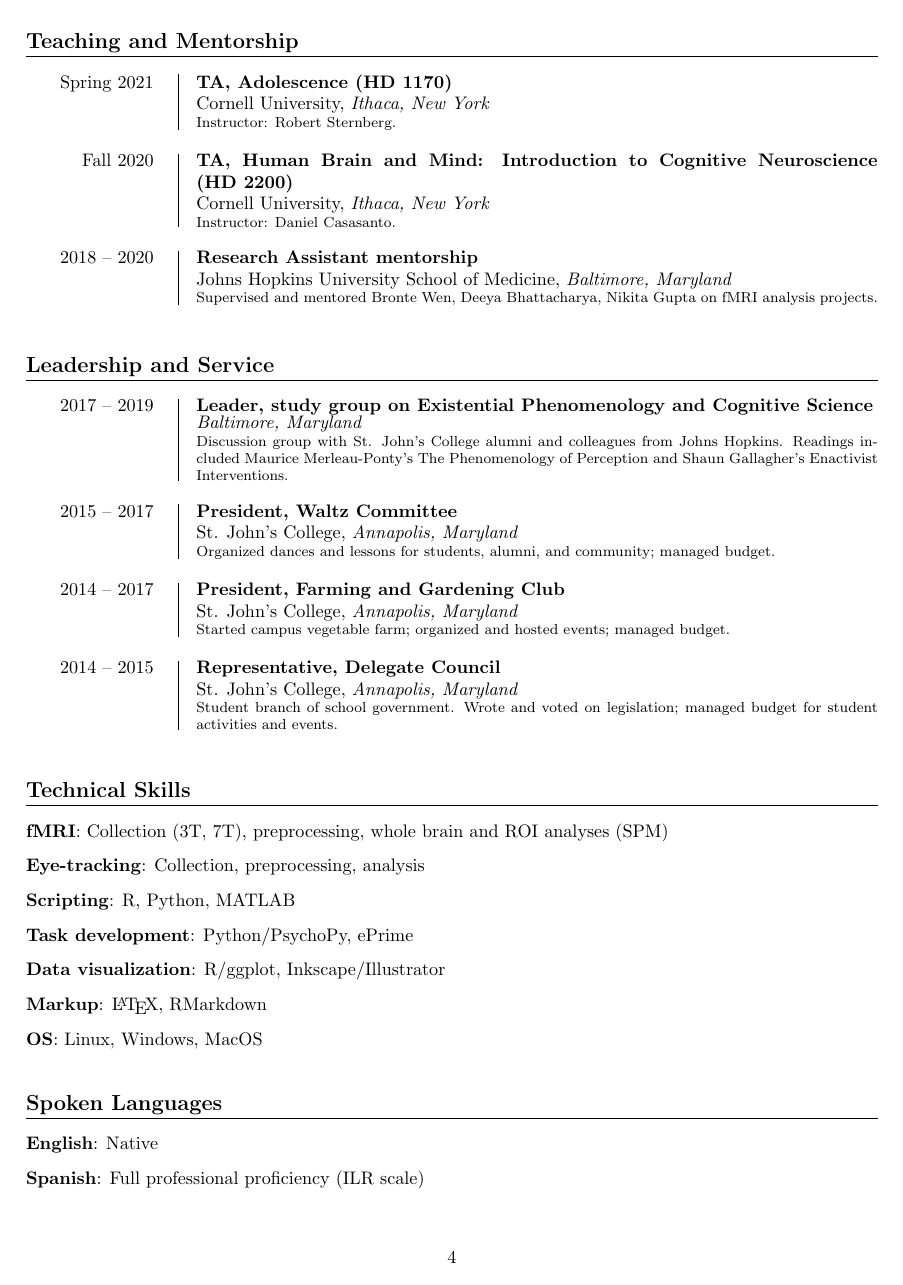
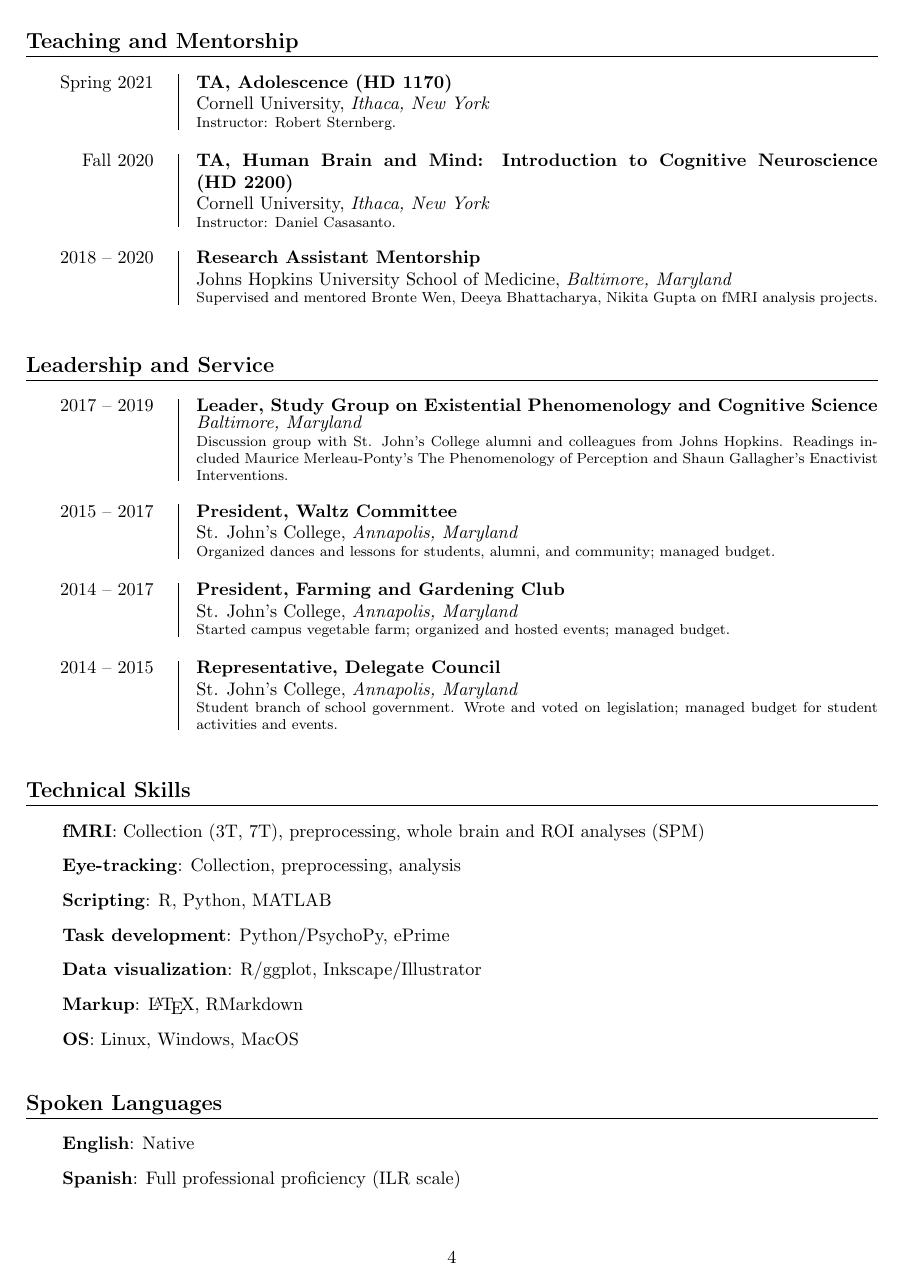
Before and after one commit to opmorgan/cv, a LaTeX CV (cv.tex): page 4 of 4. Compiled offline with pdfLaTeX.

Commit message:
Add command for award entries; tweak indentation for skill entries

```diff
--- a/cv.tex
+++ b/cv.tex
@@ -58,12 +58,26 @@
     \fi
     \footnotesize{#5}
   \end{minipage}\\\vspace{.25cm}
-
 }
 
-% Define the skill entry command - title, information
+% Define award entry command - year, title, details
+\newcommand{\awardentry}[3]{
+  \begin{minipage}[t]{.15\textwidth}
+    \begin{flushright}
+      \hfill {#1}
+    \end{flushright}
+  \end{minipage}
+  \hfill\vline\hfill
+  \begin{minipage}[t]{.80\textwidth}
+    \textbf{#2}
+
+    \footnotesize{#3}
+  \end{minipage}\\\vspace{.25cm}
+}
+
+% Define the skill entry command - title, details
 \newcommand{\skillentry}[2]{
-  {\textbf{#1}:}
+  {\hspace{2em}\textbf{#1}:}
   {#2}
   \vspace{.25cm}
 }
@@ -209,13 +223,13 @@
 {\cu}{Ithaca, New York}
 {Instructor: Daniel Casasanto.}
 
-\entry{2018 -- 2020}{Research Assistant mentorship}
+\entry{2018 -- 2020}{Research Assistant Mentorship}
 {\jhusom}{Baltimore, Maryland}
 {Supervised and mentored Bronte Wen, Deeya Bhattacharya, Nikita Gupta on fMRI analysis projects.}
 
 \section{Leadership and Service}
 
-\entry{2017 -- 2019}{Leader, study group on Existential Phenomenology and Cognitive Science}
+\entry{2017 -- 2019}{Leader, Study Group on Existential Phenomenology and Cognitive Science}
 {}{Baltimore, Maryland}
 {\\ Discussion group with St. John’s College alumni and colleagues from Johns Hopkins. Readings included Maurice Merleau-Ponty’s The Phenomenology of Perception and Shaun Gallagher’s Enactivist Interventions.}
 
```
Also changed, not shown: cv.pdf, cv.tex (8 more changed lines), 4 other files.
